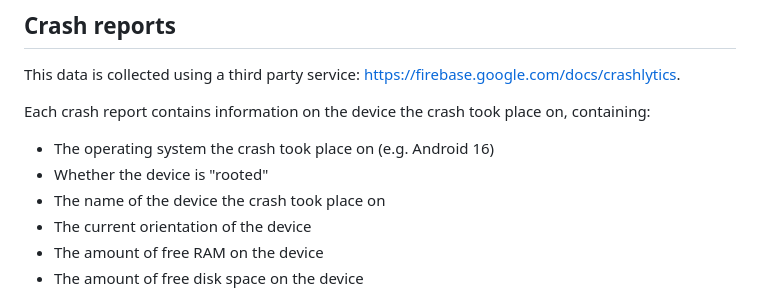
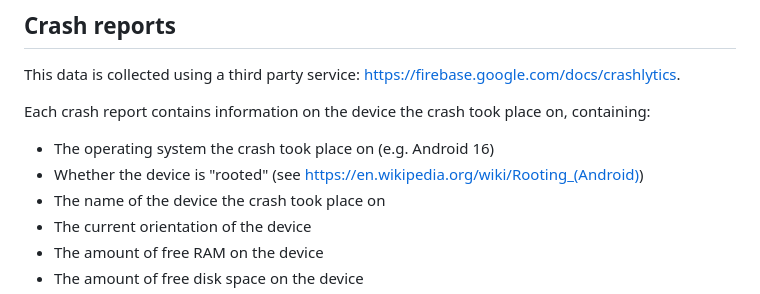
Before and after one commit to MarcoBonato2007/QuoteLike, a Markdown page: PRIVACY_POLICY.md, the part around the change. Rendered like a GitHub page.

```diff
--- a/PRIVACY_POLICY.md
+++ b/PRIVACY_POLICY.md
@@ -74,7 +74,7 @@ This data is collected using a third party service: https://firebase.google.com/
 
 Each crash report contains information on the device the crash took place on, containing:
 - The operating system the crash took place on (e.g. Android 16)
-- Whether the device is "rooted"
+- Whether the device is "rooted" (see https://en.wikipedia.org/wiki/Rooting_(Android))
 - The name of the device the crash took place on
 - The current orientation of the device
 - The amount of free RAM on the device
```
